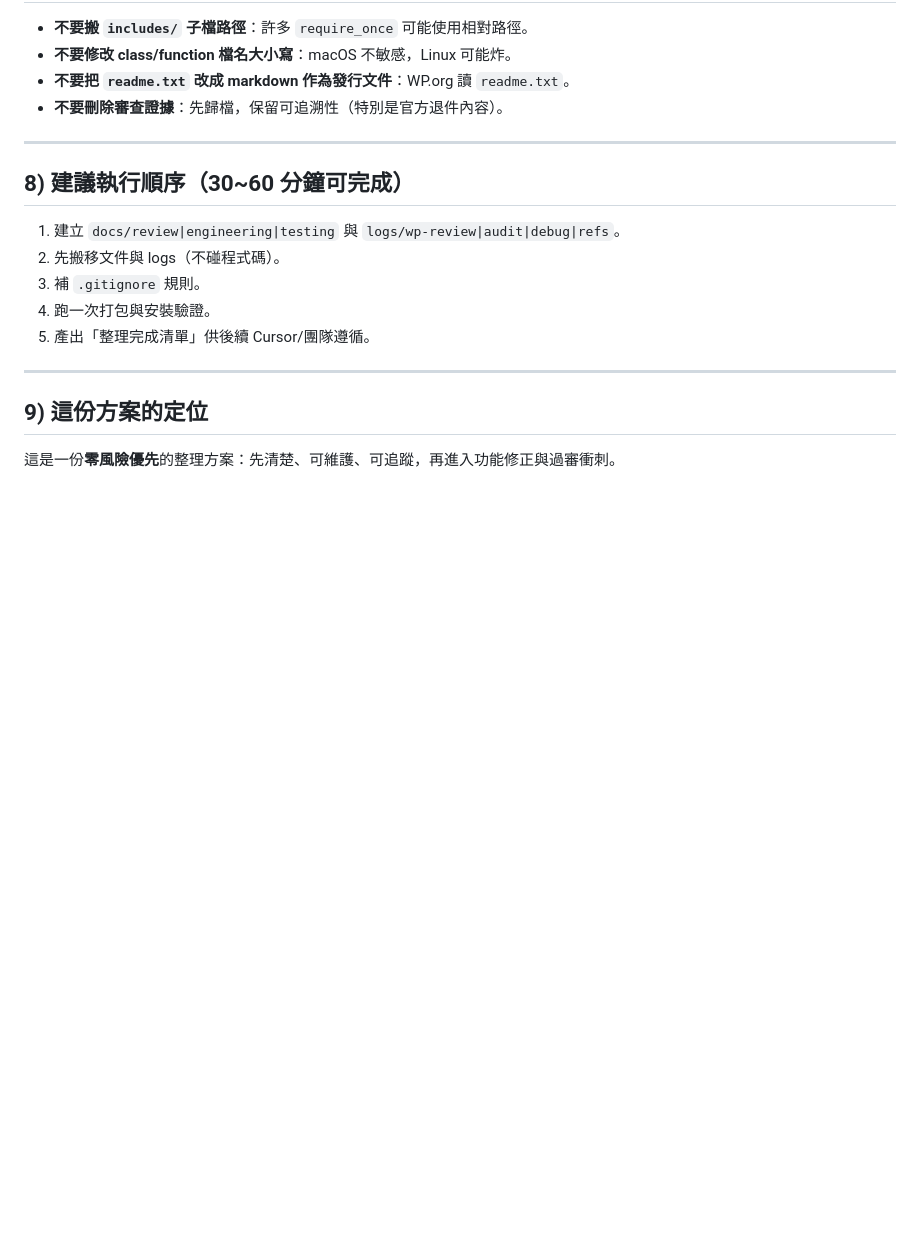
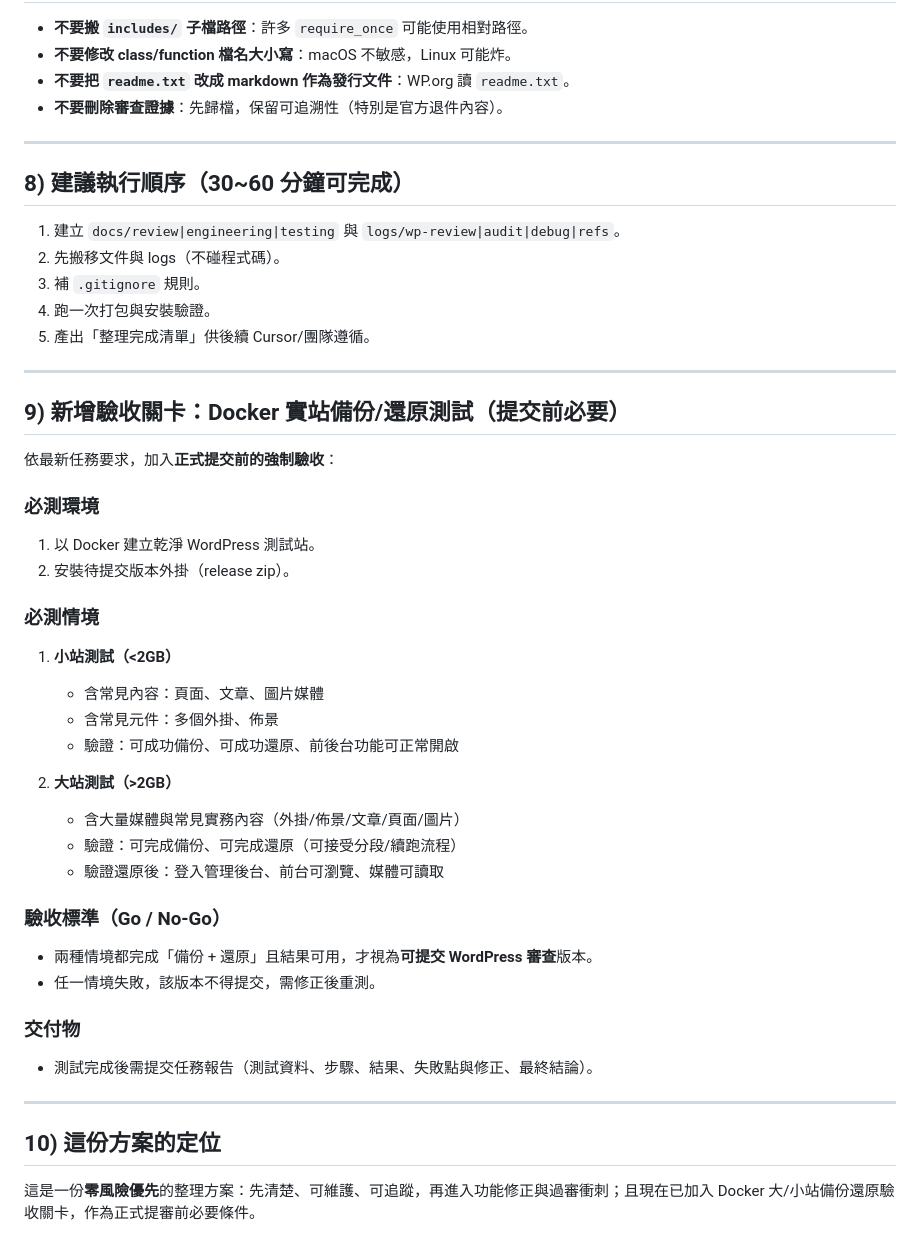
Before and after one commit to artherslin-source/museder-restoreone, a Markdown page: docs/PROJECT-ORGANIZATION-PLAN.md, the part around the change. GitHub-like rendering; blank space fills up the shorter version.

Commit message:
docs: add mandatory docker backup/restore validation gate

```diff
--- a/docs/PROJECT-ORGANIZATION-PLAN.md
+++ b/docs/PROJECT-ORGANIZATION-PLAN.md
@@ -135,6 +135,34 @@ museder-restoreone/
 
 ---
 
-## 9) 這份方案的定位
+## 9) 新增驗收關卡：Docker 實站備份/還原測試（提交前必要）
 
-這是一份**零風險優先**的整理方案：先清楚、可維護、可追蹤，再進入功能修正與過審衝刺。
+依最新任務要求，加入**正式提交前的強制驗收**：
+
+### 必測環境
+1. 以 Docker 建立乾淨 WordPress 測試站。
+2. 安裝待提交版本外掛（release zip）。
+
+### 必測情境
+1. **小站測試（<2GB）**
+   - 含常見內容：頁面、文章、圖片媒體
+   - 含常見元件：多個外掛、佈景
+   - 驗證：可成功備份、可成功還原、前後台功能可正常開啟
+
+2. **大站測試（>2GB）**
+   - 含大量媒體與常見實務內容（外掛/佈景/文章/頁面/圖片）
+   - 驗證：可完成備份、可完成還原（可接受分段/續跑流程）
+   - 驗證還原後：登入管理後台、前台可瀏覽、媒體可讀取
+
+### 驗收標準（Go / No-Go）
+- 兩種情境都完成「備份 + 還原」且結果可用，才視為**可提交 WordPress 審查**版本。
+- 任一情境失敗，該版本不得提交，需修正後重測。
+
+### 交付物
+- 測試完成後需提交任務報告（測試資料、步驟、結果、失敗點與修正、最終結論）。
+
+---
+
+## 10) 這份方案的定位
+
+這是一份**零風險優先**的整理方案：先清楚、可維護、可追蹤，再進入功能修正與過審衝刺；且現在已加入 Docker 大/小站備份還原驗收關卡，作為正式提審前必要條件。
```
Also changed, not shown: docs/WP-REVIEW-GAP-ANALYSIS.md (+34 -2 lines).
